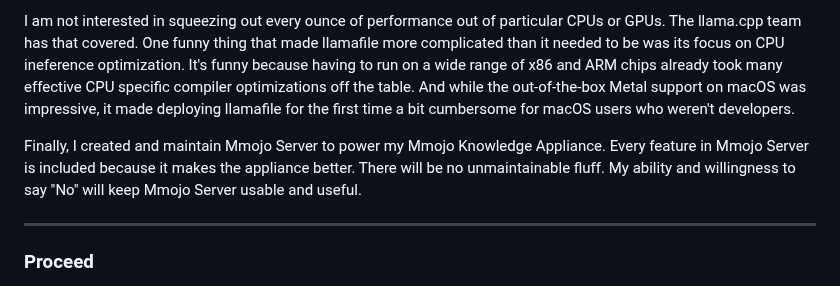
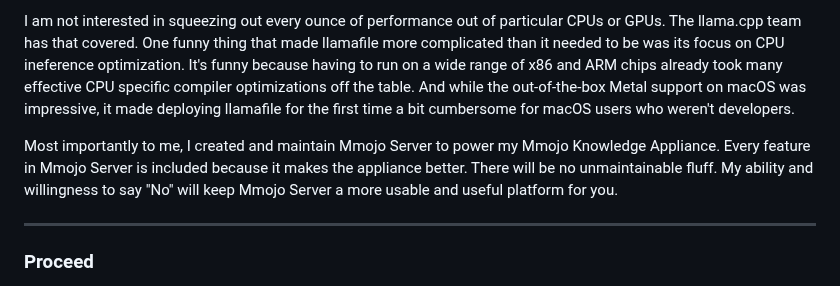
Before and after one commit to BradHutchings/Mmojo-Server-v2, a Markdown page: docs/101-Project-Goals.md, the part around the change. Rendered like a GitHub page.

```diff
--- a/docs/101-Project-Goals.md
+++ b/docs/101-Project-Goals.md
@@ -16,7 +16,7 @@ For developers, especially in the agent space, the OpenAI compatible API that ll
 
 I am not interested in squeezing out every ounce of performance out of particular CPUs or GPUs. The llama.cpp team has that covered. One funny thing that made llamafile more complicated than it needed to be was its focus on CPU ineference optimization. It's funny because having to run on a wide range of x86 and ARM chips already took many effective CPU specific compiler optimizations off the table. And while the out-of-the-box Metal support on macOS was impressive, it made deploying llamafile for the first time a bit cumbersome for macOS users who weren't developers.
 
-Finally, I created and maintain Mmojo Server to power my Mmojo Knowledge Appliance. Every feature in Mmojo Server is included because it makes the appliance better. There will be no unmaintainable fluff. My ability and willingness to say "No" will keep Mmojo Server usable and useful.
+Most importantly to me, I created and maintain Mmojo Server to power my Mmojo Knowledge Appliance. Every feature in Mmojo Server is included because it makes the appliance better. There will be no unmaintainable fluff. My ability and willingness to say "No" will keep Mmojo Server a more usable and useful platform for you.
 
 ---
 ### Proceed
```
